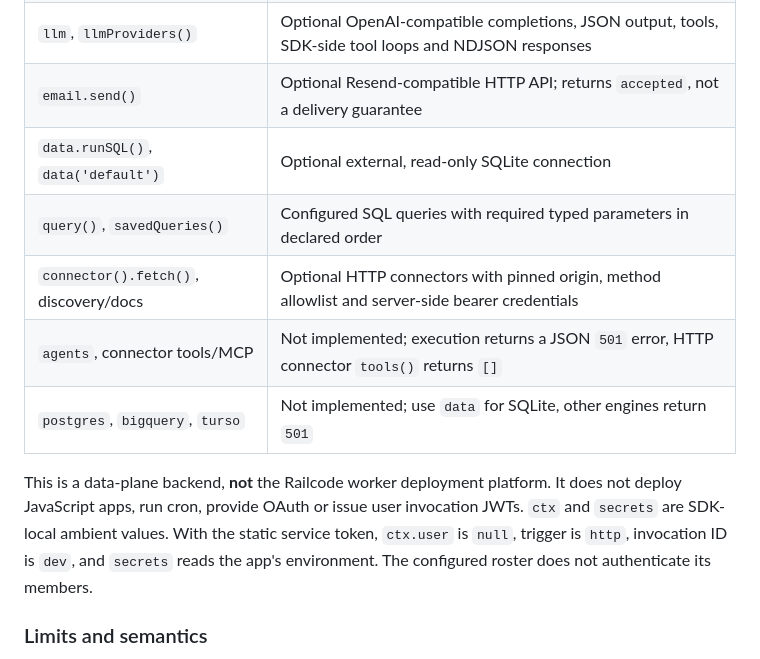
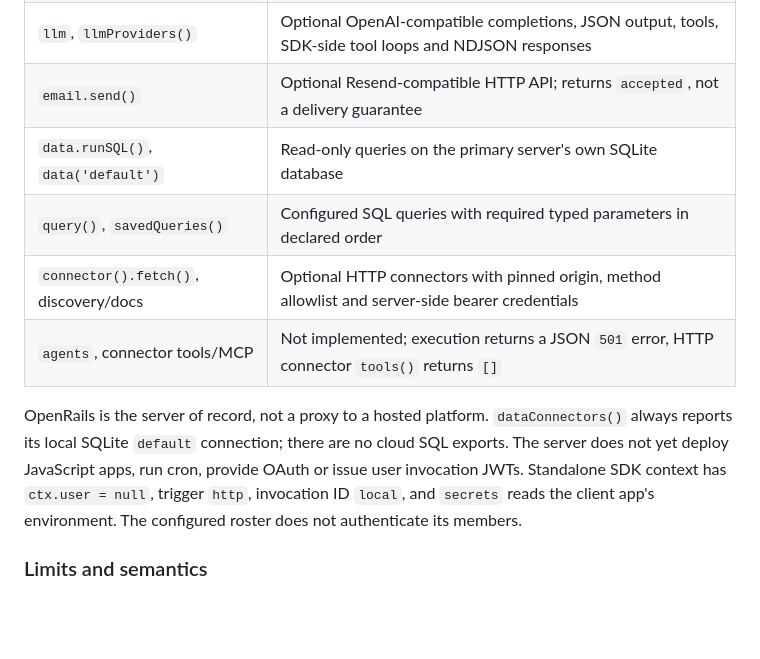
Before and after one commit to skorotkiewicz/openrails, a Markdown page: README.md, the part around one of its changes. Rendered like a GitHub page; blank space fills up the shorter version.

```diff
--- a/README.md
+++ b/README.md
@@ -65,13 +70,12 @@ For an OpenAI-compatible local model server, set `llm.base_url` to its API root,
 | `appUsers()` | Configured roster; SDK receives `id` from the backend's `uuid` field |
 | `llm`, `llmProviders()` | Optional OpenAI-compatible completions, JSON output, tools, SDK-side tool loops and NDJSON responses |
 | `email.send()` | Optional Resend-compatible HTTP API; returns `accepted`, not a delivery guarantee |
-| `data.runSQL()`, `data('default')` | Optional external, read-only SQLite connection |
+| `data.runSQL()`, `data('default')` | Read-only queries on the primary server's own SQLite database |
 | `query()`, `savedQueries()` | Configured SQL queries with required typed parameters in declared order |
 | `connector().fetch()`, discovery/docs | Optional HTTP connectors with pinned origin, method allowlist and server-side bearer credentials |
 | `agents`, connector tools/MCP | Not implemented; execution returns a JSON `501` error, HTTP connector `tools()` returns `[]` |
-| `postgres`, `bigquery`, `turso` | Not implemented; use `data` for SQLite, other engines return `501` |
 
-This is a data-plane backend, **not** the Railcode worker deployment platform. It does not deploy JavaScript apps, run cron, provide OAuth or issue user invocation JWTs. `ctx` and `secrets` are SDK-local ambient values. With the static service token, `ctx.user` is `null`, trigger is `http`, invocation ID is `dev`, and `secrets` reads the app's environment. The configured roster does not authenticate its members.
+OpenRails is the server of record, not a proxy to a hosted platform. `dataConnectors()` always reports its local SQLite `default` connection; there are no cloud SQL exports. The server does not yet deploy JavaScript apps, run cron, provide OAuth or issue user invocation JWTs. Standalone SDK context has `ctx.user = null`, trigger `http`, invocation ID `local`, and `secrets` reads the client app's environment. The configured roster does not authenticate its members.
 
 ### Limits and semantics
 
```
Also changed, not shown: other parts of README.md (+45 -30 lines), openrails-sdk/README.md (added, +57 -0 lines).
